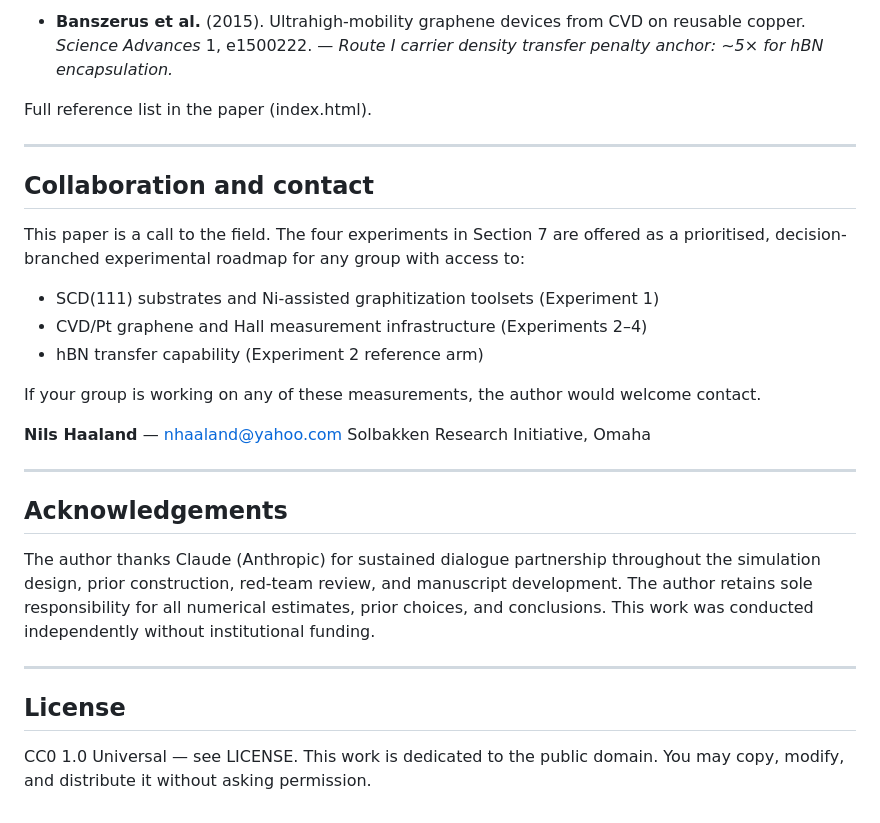
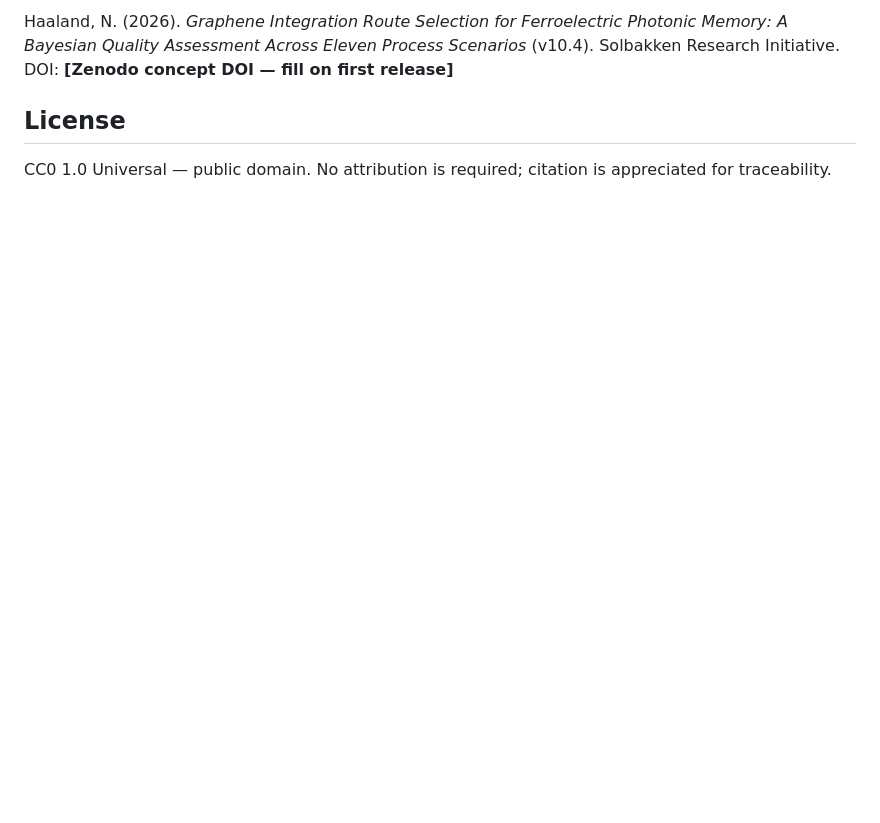
Before and after one commit to bluebflatminor/photonic-memory-paper4, a Markdown page: README.md, the part around one of its changes. Drawn GitHub-style; blank space fills up the shorter version.

```diff
--- a/README.md
+++ b/README.md
@@ -93,31 +50,6 @@ The two results that most directly constrain this framework:
 
-- **Banszerus et al.** (2015). Ultrahigh-mobility graphene devices from CVD on reusable copper. *Science Advances* 1, e1500222. — *Route I carrier density transfer penalty anchor: ~5× for hBN encapsulation.*
-
-Full reference list in the paper (index.html).
-
----
-
-## Collaboration and contact
-
-This paper is a call to the field. The four experiments in Section 7 are offered as a prioritised, decision-branched experimental roadmap for any group with access to:
-
-- SCD(111) substrates and Ni-assisted graphitization toolsets (Experiment 1)
-- CVD/Pt graphene and Hall measurement infrastructure (Experiments 2–4)
-- hBN transfer capability (Experiment 2 reference arm)
-
-If your group is working on any of these measurements, the author would welcome contact.
-
-**Nils Haaland** — nhaaland@yahoo.com
-Solbakken Research Initiative, Omaha
-
----
-
-## Acknowledgements
-
-The author thanks Claude (Anthropic) for sustained dialogue partnership throughout the simulation design, prior construction, red-team review, and manuscript development. The author retains sole responsibility for all numerical estimates, prior choices, and conclusions. This work was conducted independently without institutional funding.
-
----
+Haaland, N. (2026). *Graphene Integration Route Selection for Ferroelectric Photonic Memory: A Bayesian Quality Assessment Across Eleven Process Scenarios* (v10.4). Solbakken Research Initiative. DOI: **[Zenodo concept DOI — fill on first release]**
 
 ## License
 
-CC0 1.0 Universal — see LICENSE. This work is dedicated to the public domain. You may copy, modify, and distribute it without asking permission.
+CC0 1.0 Universal — public domain. No attribution is required; citation is appreciated for traceability.
```
Also changed, not shown: other parts of README.md (+27 -70 lines).
